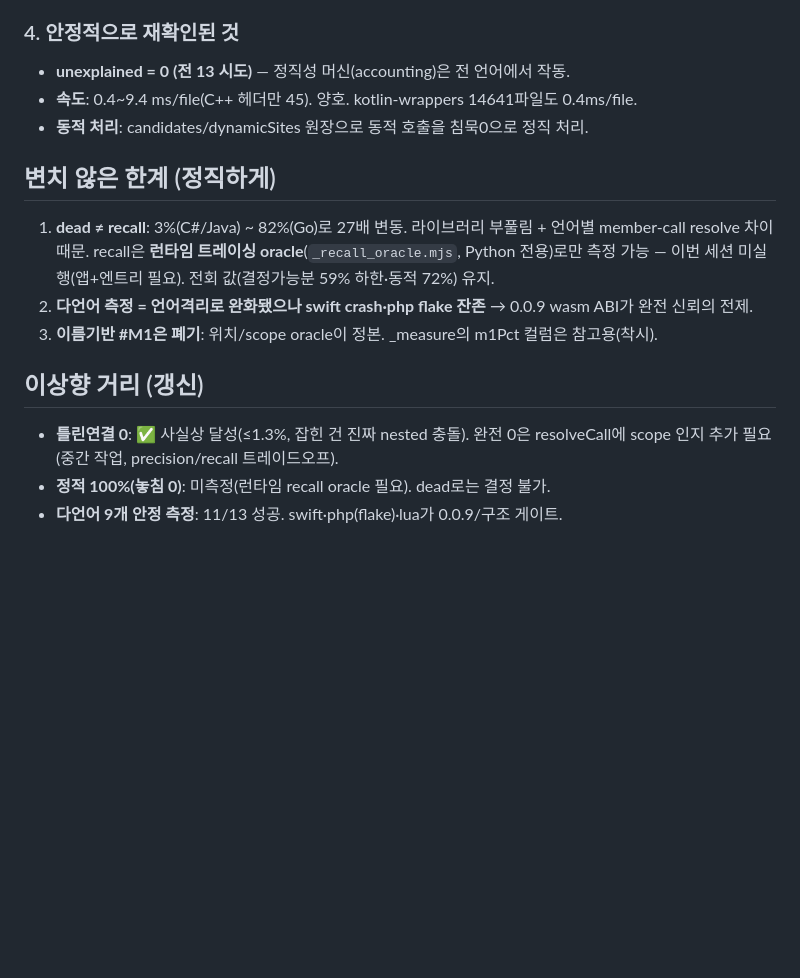
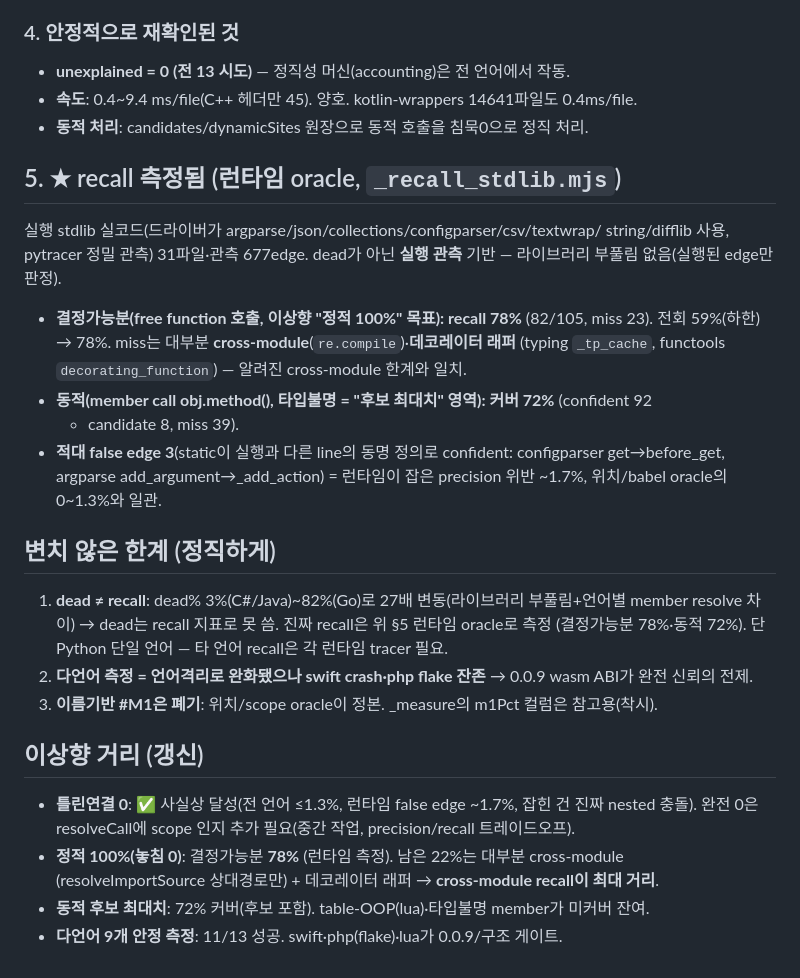
Before and after one commit to wing1008/codesynapt, a Markdown page: docs/measurements/2026-06-17-remeasure.md, the part around the change. Rendered like a GitHub page; blank space fills up the shorter version.

Commit message:
measurement: add runtime recall oracle results (stdlib)
Ran _recall_stdlib.mjs (pytracer precise trace of real stdlib usage):
- decidable (free-function calls, the "static 100%" target): 78% recall
  (82/105). Misses are cross-module (re.compile) + decorator wrappers.
- dynamic (member calls): 72% coverage (confident + candidate).
- adversarial false edges: 3 (~1.7%), consistent with the 0-1.3% precision.

Settles the recall axis left open earlier: cross-module recall is the
largest remaining distance to the ideal.

Co-Authored-By: Claude Opus 4.8 (1M context) <noreply@anthropic.com>

```diff
--- a/docs/measurements/2026-06-17-remeasure.md
+++ b/docs/measurements/2026-06-17-remeasure.md
@@ -55,17 +55,31 @@ scope oracle(위치기반 + JS babel-exact)로 재측정한 진짜 틀린연결
 - **속도**: 0.4~9.4 ms/file(C++ 헤더만 45). 양호. kotlin-wrappers 14641파일도 0.4ms/file.
 - **동적 처리**: candidates/dynamicSites 원장으로 동적 호출을 침묵0으로 정직 처리.
 
+## 5. ★ recall 측정됨 (런타임 oracle, `_recall_stdlib.mjs`)
+실행 stdlib 실코드(드라이버가 argparse/json/collections/configparser/csv/textwrap/
+string/difflib 사용, pytracer 정밀 관측) 31파일·관측 677edge. dead가 아닌 **실행 관측**
+기반 — 라이브러리 부풀림 없음(실행된 edge만 판정).
+- **결정가능분(free function 호출, 이상향 "정적 100%" 목표): recall 78%** (82/105, miss 23).
+  전회 59%(하한) → 78%. miss는 대부분 **cross-module**(`re.compile`)·**데코레이터 래퍼**
+  (typing `_tp_cache`, functools `decorating_function`) — 알려진 cross-module 한계와 일치.
+- **동적(member call obj.method(), 타입불명 = "후보 최대치" 영역): 커버 72%** (confident 92
+  + candidate 8, miss 39).
+- **적대 false edge 3**(static이 실행과 다른 line의 동명 정의로 confident: configparser
+  get→before_get, argparse add_argument→_add_action) = 런타임이 잡은 precision 위반 ~1.7%,
+  위치/babel oracle의 0~1.3%와 일관.
+
 ## 변치 않은 한계 (정직하게)
-1. **dead ≠ recall**: 3%(C#/Java) ~ 82%(Go)로 27배 변동. 라이브러리 부풀림 + 언어별
-   member-call resolve 차이 때문. recall은 **런타임 트레이싱 oracle**(`_recall_oracle.mjs`,
-   Python 전용)로만 측정 가능 — 이번 세션 미실행(앱+엔트리 필요). 전회 값(결정가능분 59%
-   하한·동적 72%) 유지.
+1. **dead ≠ recall**: dead% 3%(C#/Java)~82%(Go)로 27배 변동(라이브러리 부풀림+언어별 member
+   resolve 차이) → dead는 recall 지표로 못 씀. 진짜 recall은 위 §5 런타임 oracle로 측정
+   (결정가능분 78%·동적 72%). 단 Python 단일 언어 — 타 언어 recall은 각 런타임 tracer 필요.
 2. **다언어 측정 = 언어격리로 완화됐으나 swift crash·php flake 잔존** → 0.0.9 wasm ABI가
    완전 신뢰의 전제.
 3. **이름기반 #M1은 폐기**: 위치/scope oracle이 정본. _measure의 m1Pct 컬럼은 참고용(착시).
 
 ## 이상향 거리 (갱신)
-- **틀린연결 0**: ✅ 사실상 달성(≤1.3%, 잡힌 건 진짜 nested 충돌). 완전 0은 resolveCall에
-  scope 인지 추가 필요(중간 작업, precision/recall 트레이드오프).
-- **정적 100%(놓침 0)**: 미측정(런타임 recall oracle 필요). dead로는 결정 불가.
+- **틀린연결 0**: ✅ 사실상 달성(전 언어 ≤1.3%, 런타임 false edge ~1.7%, 잡힌 건 진짜 nested
+  충돌). 완전 0은 resolveCall에 scope 인지 추가 필요(중간 작업, precision/recall 트레이드오프).
+- **정적 100%(놓침 0)**: 결정가능분 **78%** (런타임 측정). 남은 22%는 대부분 cross-module
+  (resolveImportSource 상대경로만) + 데코레이터 래퍼 → **cross-module recall이 최대 거리**.
+- **동적 후보 최대치**: 72% 커버(후보 포함). table-OOP(lua)·타입불명 member가 미커버 잔여.
 - **다언어 9개 안정 측정**: 11/13 성공. swift·php(flake)·lua가 0.0.9/구조 게이트.
```
